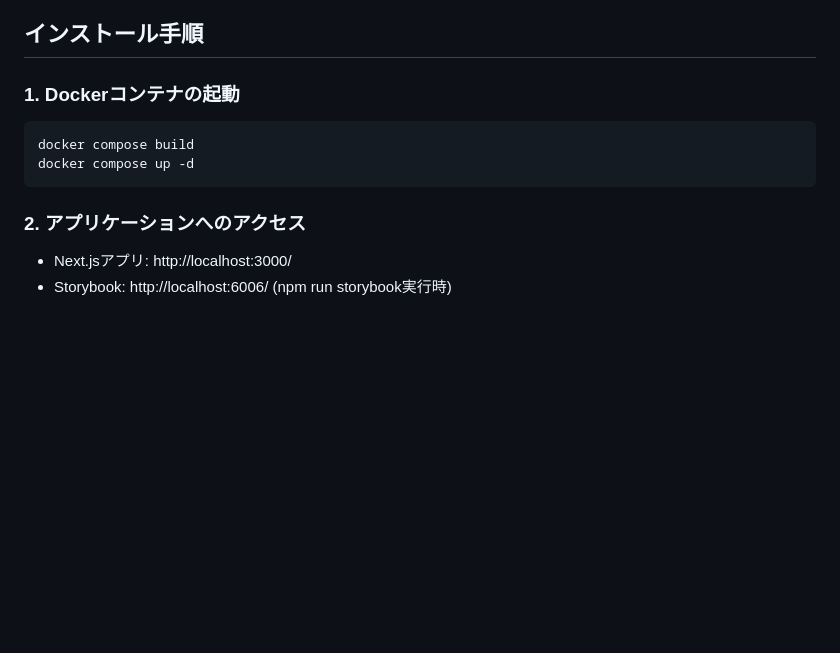
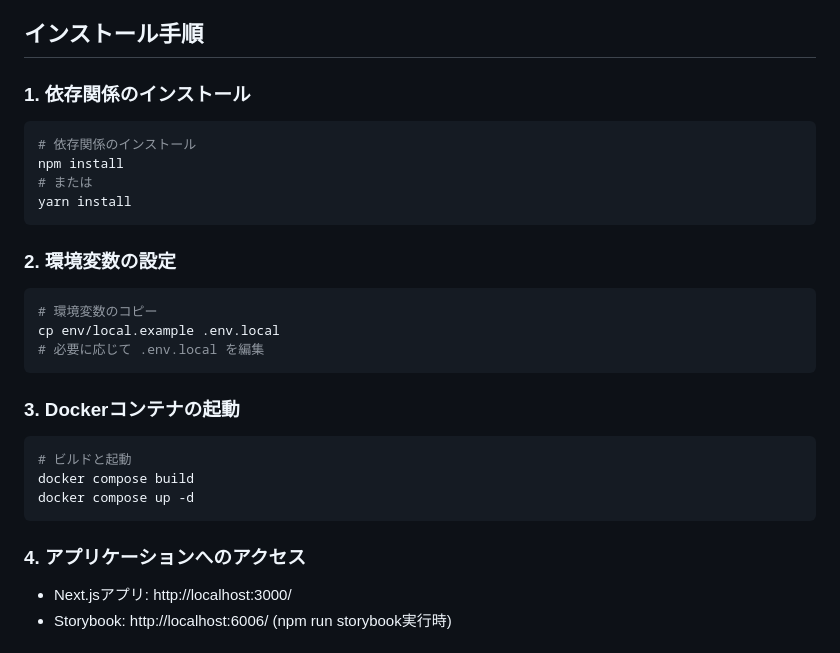
Before and after one commit to Action0358/MyAnimeLogs, a Markdown page: frontend/README.md, the part around the change printed below. Rendered like a GitHub page; blank space fills up the shorter version.

````diff
--- a/frontend/README.md
+++ b/frontend/README.md
@@ -21,14 +21,32 @@
 
 ## インストール手順
 
-### 1. Dockerコンテナの起動
+### 1. 依存関係のインストール
 
 ```bash
+# 依存関係のインストール
+npm install
+# または
+yarn install
+```
+
+### 2. 環境変数の設定
+
+```bash
+# 環境変数のコピー
+cp env/local.example .env.local
+# 必要に応じて .env.local を編集
+```
+
+### 3. Dockerコンテナの起動
+
+```bash
+# ビルドと起動
 docker compose build
 docker compose up -d
 ```
 
-### 2. アプリケーションへのアクセス
+### 4. アプリケーションへのアクセス
 
 - Next.jsアプリ: http://localhost:3000/
 - Storybook: http://localhost:6006/ (npm run storybook実行時)
````
Also changed, not shown: other parts of frontend/README.md (+74 -34 lines), README.md (+18 -16 lines), backend/README.md (+49 -26 lines).
